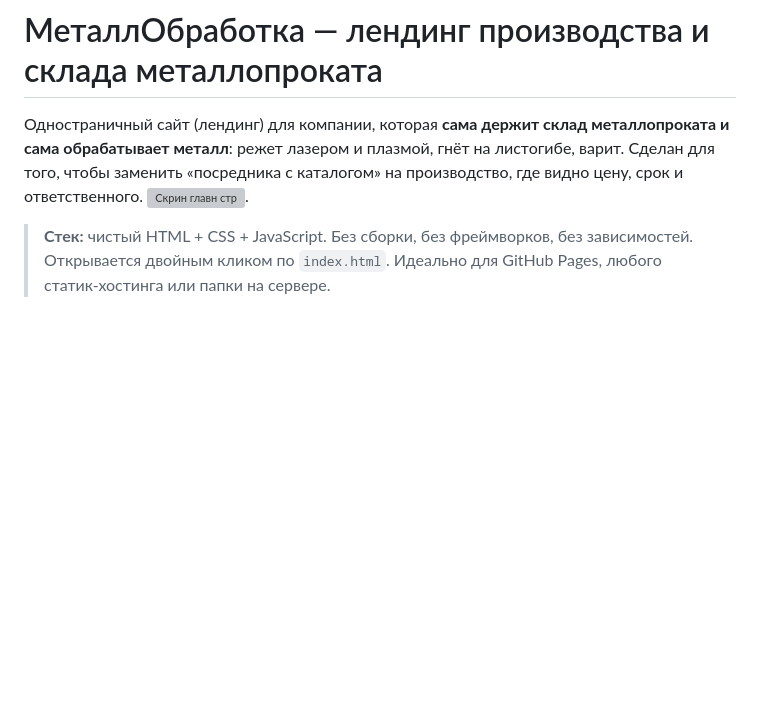
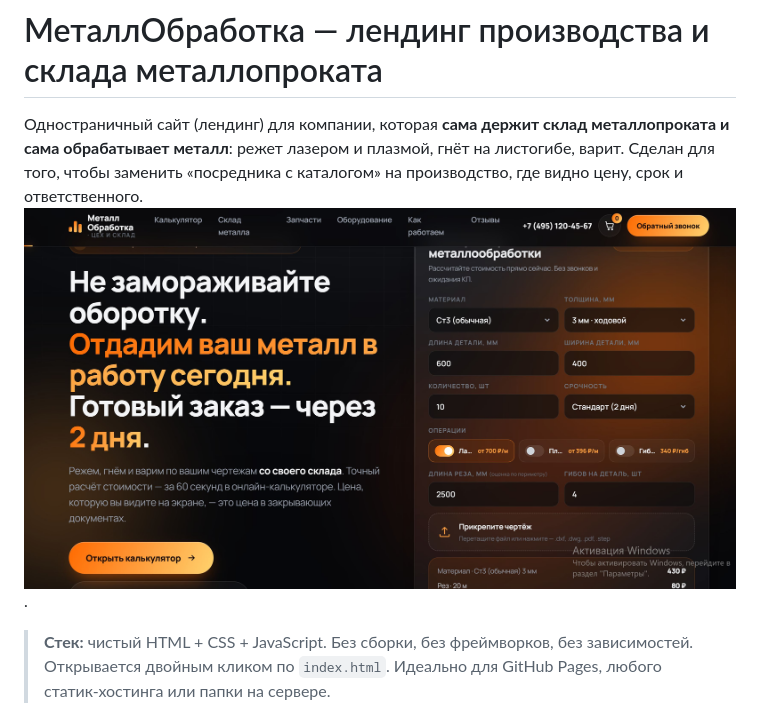
Before and after one commit to Matalin25/metall-obrabotka-landing, a Markdown page: README.md, the part around the change. Drawn GitHub-style; blank space fills up the shorter version; grey boxes are pictures that could not be loaded.

```diff
--- a/README.md
+++ b/README.md
@@ -1,7 +1,7 @@
 # МеталлОбработка — лендинг производства и склада металлопроката
 
 Одностраничный сайт (лендинг) для компании, которая **сама держит склад металлопроката и сама обрабатывает металл**: режет лазером и плазмой, гнёт на листогибе, варит. Сделан для того, чтобы заменить «посредника с каталогом» на производство, где видно цену, срок и ответственного.
-![Скрин главн стр](images/screenshot.png).
+![Скрин главн стр](/images/Скриншот-метал-обработка.jpg).
 > **Стек:** чистый HTML + CSS + JavaScript. Без сборки, без фреймворков, без зависимостей.
 > Открывается двойным кликом по `index.html`. Идеально для GitHub Pages, любого статик-хостинга или папки на сервере.
 
```
